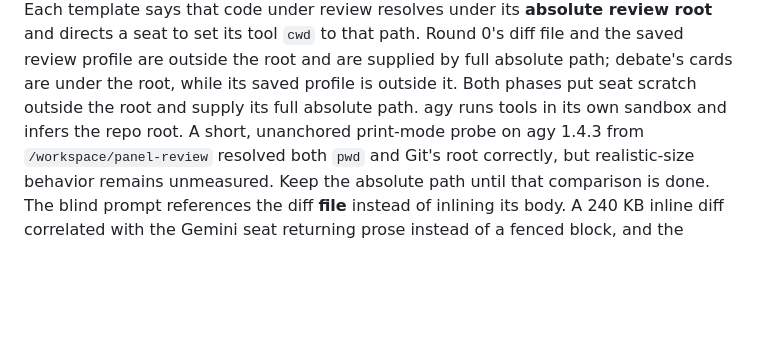
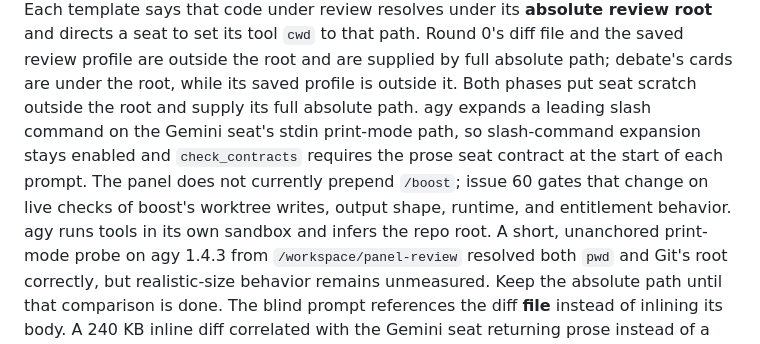
Before and after one commit to kofa73/panel-review, a Markdown page: README.md, the part around the change. Drawn GitHub-style; blank space fills up the shorter version.

Commit message:
Record the remaining Gemini boost gate and current CLI pin state (issue 60)
Unattended issue run: implemented by luna, reviewed by sol. Status: partial. Reports: /tmp/panel-issue-run/work/60

```diff
--- a/README.md
+++ b/README.md
@@ -511,7 +511,11 @@ data and validation rules. Each template says that code under review resolves un
 review root** and directs a seat to set its tool `cwd` to that path. Round 0's diff file and the saved
 review profile are outside the root and are supplied by full absolute path; debate's cards are under
 the root, while its saved profile is outside it. Both phases put seat scratch outside the root and
-supply its full absolute path. agy runs tools in its own sandbox and infers the repo root. A short,
+supply its full absolute path. agy expands a leading slash command on the Gemini seat's stdin
+print-mode path, so slash-command expansion stays enabled and `check_contracts` requires the prose
+seat contract at the start of each prompt. The panel does not currently prepend `/boost`; issue 60
+gates that change on live checks of boost's worktree writes, output shape, runtime, and entitlement
+behavior. agy runs tools in its own sandbox and infers the repo root. A short,
 unanchored print-mode probe on agy 1.4.3 from `/workspace/panel-review` resolved both `pwd` and Git's
 root correctly, but realistic-size behavior remains unmeasured. Keep the absolute path until that
 comparison is done. The blind prompt references the diff **file** instead of inlining its body. A
```
Also changed, not shown: issues/60-boost-the-gemini-seat.md (+24 -0 lines), issues/README.md (+1 -1 lines).
